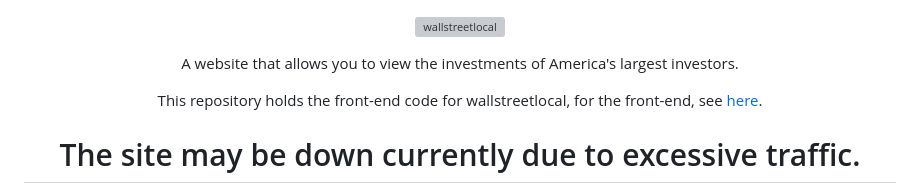
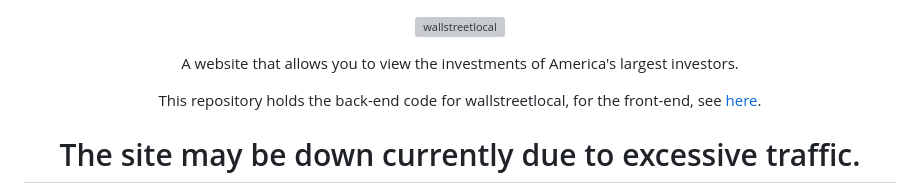
Before and after one commit to leftmove/wallstreetlocal, a Markdown page: README.md, the part around the change. GitHub-like rendering; grey boxes are pictures that could not be loaded.

Commit message:
changed front-end to back-end

```diff
--- a/README.md
+++ b/README.md
@@ -10,7 +10,7 @@
   A website that allows you to view the investments of America's largest investors.
 </p>
 <p align="center">
-  This repository holds the front-end code for wallstreetlocal, for the front-end, see <a href="https://github.com/bruhbruhroblox/walltreetlocal" target="_blank" >here</a>.
+  This repository holds the back-end code for wallstreetlocal, for the front-end, see <a href="https://github.com/bruhbruhroblox/walltreetlocal" target="_blank" >here</a>.
 </p>
 
 
```
